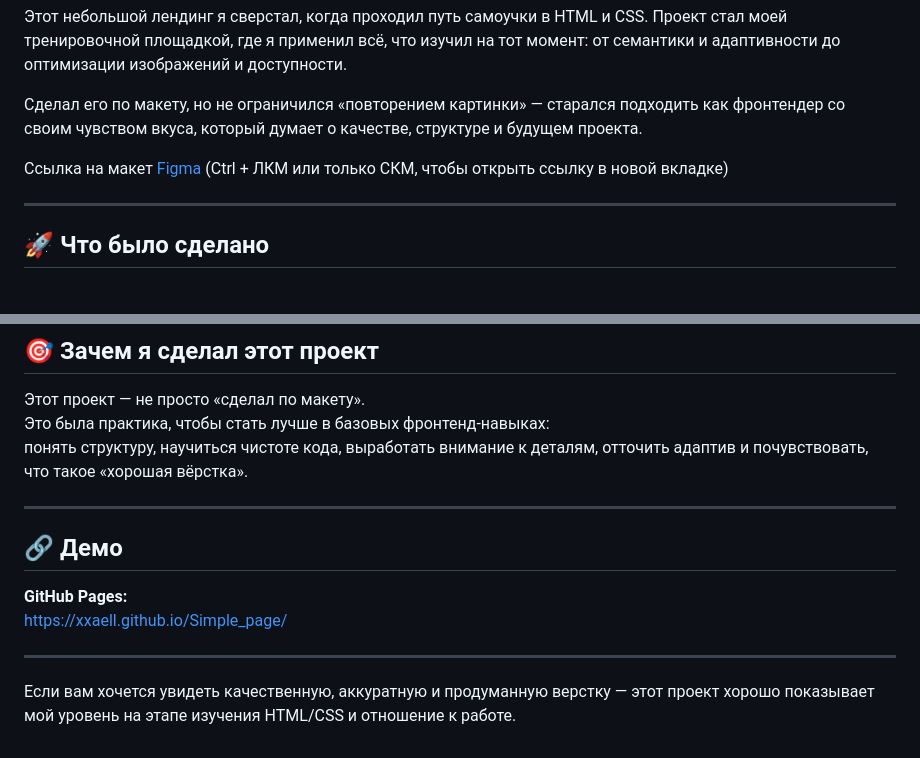
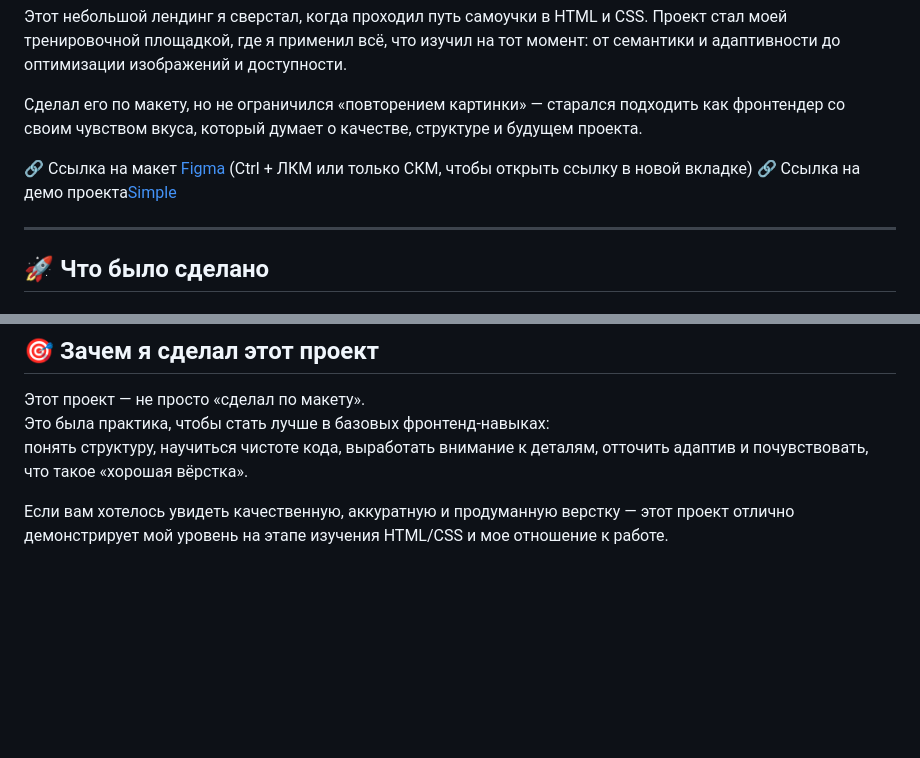
Before and after one commit to xxaell/Simple_page, a Markdown page: README.md, 2 parts joined by grey strips. Drawn GitHub-style; blank space fills up the shorter version.

Commit message:
HelloUniverse

```diff
--- a/README.md
+++ b/README.md
@@ -4,7 +4,8 @@
 
 Сделал его по макету, но не ограничился «повторением картинки» — старался подходить как фронтендер со своим чувством вкуса, который думает о качестве, структуре и будущем проекта.
 
-Ссылка на макет <a href="https://www.figma.com/design/sJwabNIQ83JF9XIGfYCOl4/Simple?node-id=0-1&t=8pGJ30vy0lxBTjCU-1" target="_blank">Figma</a> (Ctrl + ЛКМ или только СКМ, чтобы открыть ссылку в новой вкладке)
+🔗 Ссылка на макет <a href="https://www.figma.com/design/sJwabNIQ83JF9XIGfYCOl4/Simple?node-id=0-1&t=8pGJ30vy0lxBTjCU-1" target="_blank">Figma</a> (Ctrl + ЛКМ или только СКМ, чтобы открыть ссылку в новой вкладке)
+🔗 Ссылка на демо проекта<a href="https://xxaell.github.io/Simple_page/" target="_blank">Simple</a>
 
 ---
 
@@ -62,13 +63,4 @@
 Это была практика, чтобы стать лучше в базовых фронтенд-навыках:
 понять структуру, научиться чистоте кода, выработать внимание к деталям, отточить адаптив и почувствовать, что такое «хорошая вёрстка».
 
----
-
-## 🔗 Демо
-
-**GitHub Pages:**
-https://xxaell.github.io/Simple_page/
-
----
-
-Если вам хочется увидеть качественную, аккуратную и продуманную верстку — этот проект хорошо показывает мой уровень на этапе изучения HTML/CSS и отношение к работе.
+Если вам хотелось увидеть качественную, аккуратную и продуманную верстку — этот проект отлично демонстрирует мой уровень на этапе изучения HTML/CSS и мое отношение к работе.
```
